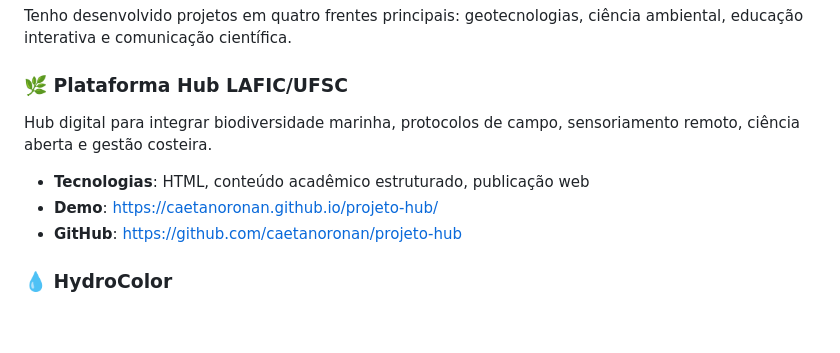
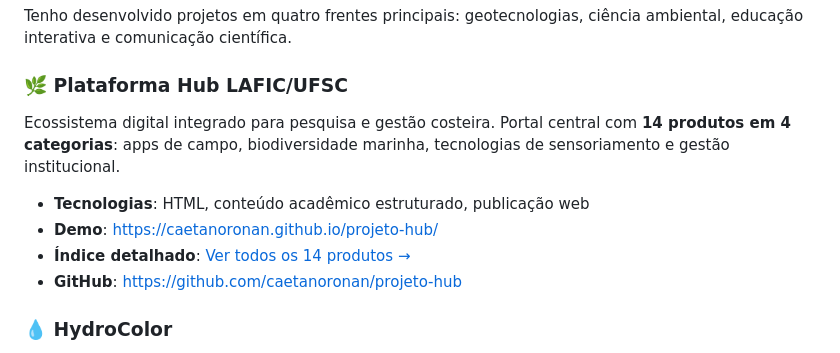
Before and after one commit to caetanoronan/caetanoronan, a Markdown page: README.md, the part around the change. Rendered like a GitHub page; blank space fills up the shorter version.

Commit message:
Documenta Hub LAFIC/UFSC: índice estruturado de 14 produtos integrados

```diff
--- a/README.md
+++ b/README.md
@@ -20,9 +20,10 @@ Sou Caetano Ronan, profissional formado em Ciências Biológicas pela UFSC e com
 Tenho desenvolvido projetos em quatro frentes principais: geotecnologias, ciência ambiental, educação interativa e comunicação científica.
 
 ### 🌿 Plataforma Hub LAFIC/UFSC
-Hub digital para integrar biodiversidade marinha, protocolos de campo, sensoriamento remoto, ciência aberta e gestão costeira.
+Ecossistema digital integrado para pesquisa e gestão costeira. Portal central com **14 produtos em 4 categorias**: apps de campo, biodiversidade marinha, tecnologias de sensoriamento e gestão institucional.
 - **Tecnologias**: HTML, conteúdo acadêmico estruturado, publicação web
 - **Demo**: https://caetanoronan.github.io/projeto-hub/
+- **Índice detalhado**: [Ver todos os 14 produtos →](./projects/hub-lafic-ufsc.md)
 - **GitHub**: https://github.com/caetanoronan/projeto-hub
 
 ### 💧 HydroColor
```
Also changed, not shown: projects/README.md (+5 -5 lines), projects/hub-lafic-ufsc.md (added, +123 -0 lines).
